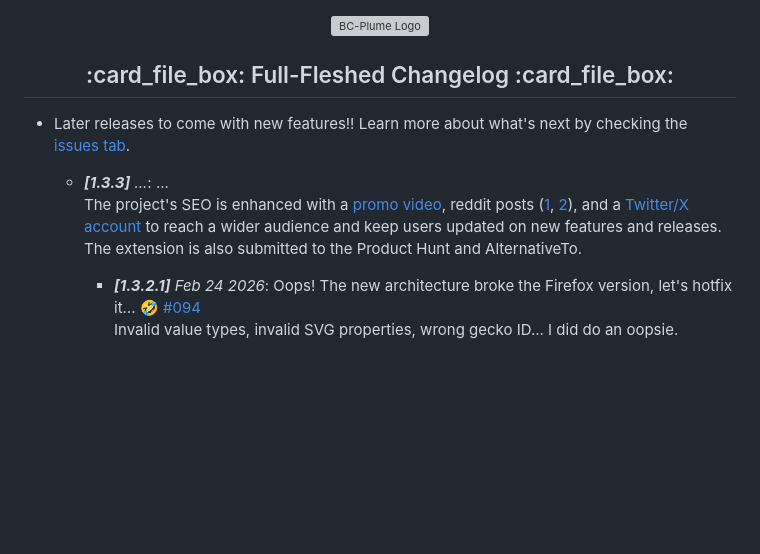
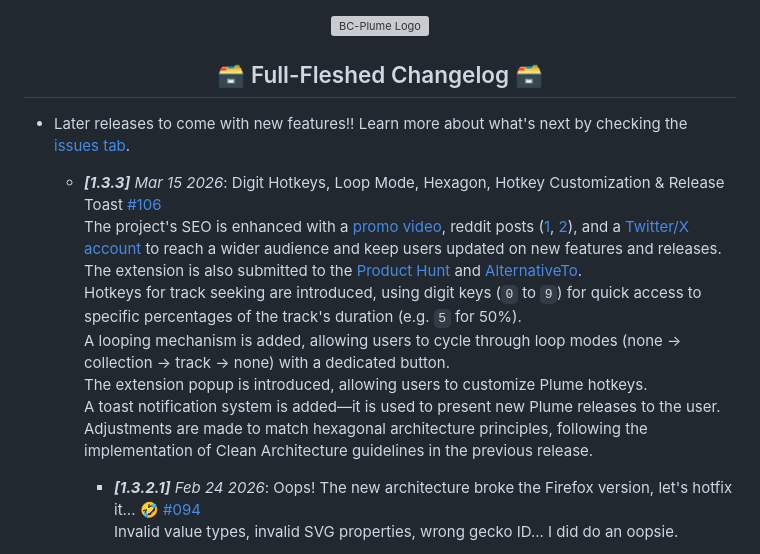
Before and after one commit to QuentindiMeo/BC-Plume, a Markdown page: CHANGELOG.md, the part around the change. Drawn GitHub-style; blank space fills up the shorter version; grey boxes are pictures that could not be loaded.

Commit message:
BPE26-103: update changelog with 1.3.3 additions

```diff
--- a/CHANGELOG.md
+++ b/CHANGELOG.md
@@ -1,12 +1,17 @@
 <div align="center" id="top">
   <img src="https://raw.githubusercontent.com/QuentindiMeo/BC-Plume/main/icons/logo.svg" alt="BC-Plume Logo" width="256px" />
-  <h2>:card_file_box: Full-Fleshed Changelog :card_file_box:</h2>
+  <h2>🗃️ Full-Fleshed Changelog 🗃️</h2>
 </div>
 
 - Later releases to come with new features!! Learn more about what's next by checking the [issues tab](https://github.com/QuentindiMeo/BC-Plume/issues).
 
-  - _**[1.3.3]** ..._: ...
-  The project's SEO is enhanced with a [promo video](https://www.youtube.com/watch?v=rsXqvNrXYn8), reddit posts ([1](https://www.reddit.com/r/chrome_extensions/comments/1rh0onk/i_revamped_bandcamps_audio_player_ux_ui), [2](https://www.reddit.com/r/extensions/comments/1rh0ngh/i_revamped_bandcamps_audio_player_ux_ui)), and a [Twitter/X account](https://x.com/PlumeBandcamp) to reach a wider audience and keep users updated on new features and releases. The extension is also submitted to the Product Hunt and AlternativeTo.
+  - _**[1.3.3]** Mar 15 2026_: Digit Hotkeys, Loop Mode, Hexagon, Hotkey Customization & Release Toast [#106](https://github.com/QuentindiMeo/BC-Plume/pull/106)
+  The project's SEO is enhanced with a [promo video](https://www.youtube.com/watch?v=rsXqvNrXYn8), reddit posts ([1](https://www.reddit.com/r/chrome_extensions/comments/1rh0onk/i_revamped_bandcamps_audio_player_ux_ui), [2](https://www.reddit.com/r/extensions/comments/1rh0ngh/i_revamped_bandcamps_audio_player_ux_ui)), and a [Twitter/X account](https://x.com/PlumeBandcamp) to reach a wider audience and keep users updated on new features and releases. The extension is also submitted to the [Product Hunt](https://www.producthunt.com/products/plume-5) and [AlternativeTo](https://alternativeto.net/software/bc-plume).
+  Hotkeys for track seeking are introduced, using digit keys (`0` to `9`) for quick access to specific percentages of the track's duration (e.g. `5` for 50%).
+  A looping mechanism is added, allowing users to cycle through loop modes (none → collection → track → none) with a dedicated button.
+  The extension popup is introduced, allowing users to customize Plume hotkeys.
+  A toast notification system is added—it is used to present new Plume releases to the user.
+  Adjustments are made to match hexagonal architecture principles, following the implementation of Clean Architecture guidelines in the previous release.
 
     - _**[1.3.2.1]** Feb 24 2026_: Oops! The new architecture broke the Firefox version, let's hotfix it... 🤣 [#094](https://github.com/QuentindiMeo/BC-Plume/pull/94)
     Invalid value types, invalid SVG properties, wrong gecko ID... I did do an oopsie.
```
